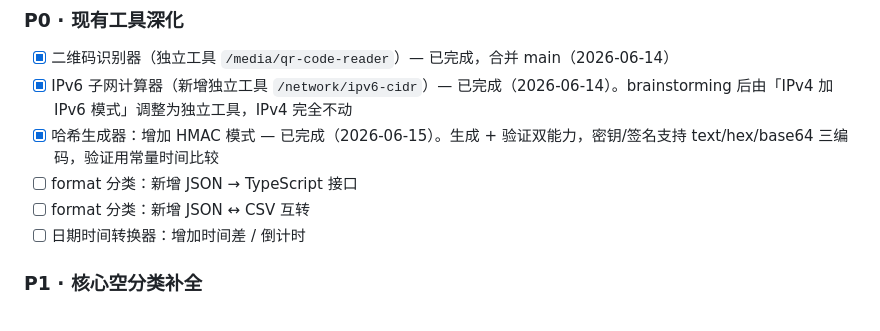
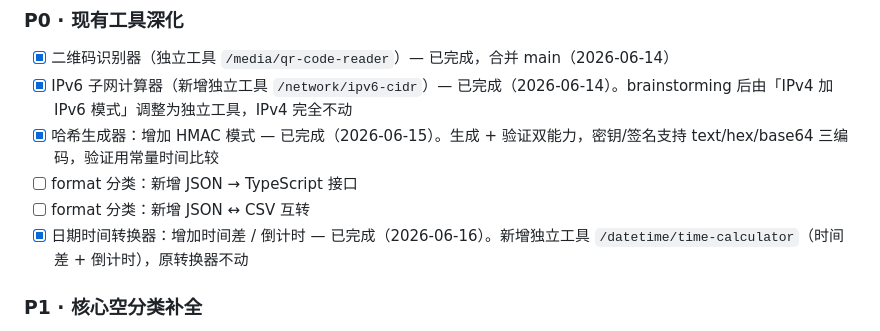
Before and after one commit to BaixuanZhu/DevTools, a Markdown page: docs/ROADMAP.md, the part around one of its changes. Drawn GitHub-style.

Commit message:
docs(roadmap): mark datetime time-calculator done
Co-Authored-By: Claude <noreply@anthropic.com>

```diff
--- a/docs/ROADMAP.md
+++ b/docs/ROADMAP.md
@@ -160,7 +160,7 @@
 - [x] 哈希生成器：增加 HMAC 模式 — 已完成（2026-06-15）。生成 + 验证双能力，密钥/签名支持 text/hex/base64 三编码，验证用常量时间比较
 - [ ] format 分类：新增 JSON → TypeScript 接口
 - [ ] format 分类：新增 JSON ↔ CSV 互转
-- [ ] 日期时间转换器：增加时间差 / 倒计时
+- [x] 日期时间转换器：增加时间差 / 倒计时 — 已完成（2026-06-16）。新增独立工具 `/datetime/time-calculator`（时间差 + 倒计时），原转换器不动
 
 ### P1 · 核心空分类补全
 
```
Also changed, not shown: other parts of docs/ROADMAP.md (+1 -1 lines).
